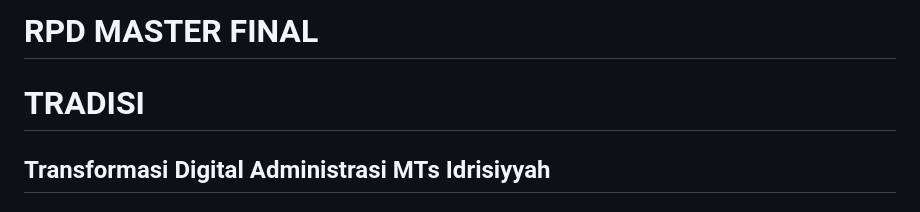
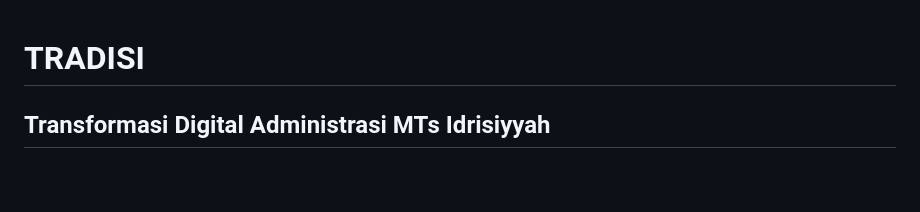
Before and after one commit to mtsidrisiyyah/tradisi, a Markdown page: README.md, the part around the change. Rendered like a GitHub page; blank space fills up the shorter version.

```diff
--- a/README.md
+++ b/README.md
@@ -1,5 +1,3 @@
-# RPD MASTER FINAL
-
 # TRADISI
 
 ## Transformasi Digital Administrasi MTs Idrisiyyah
```
